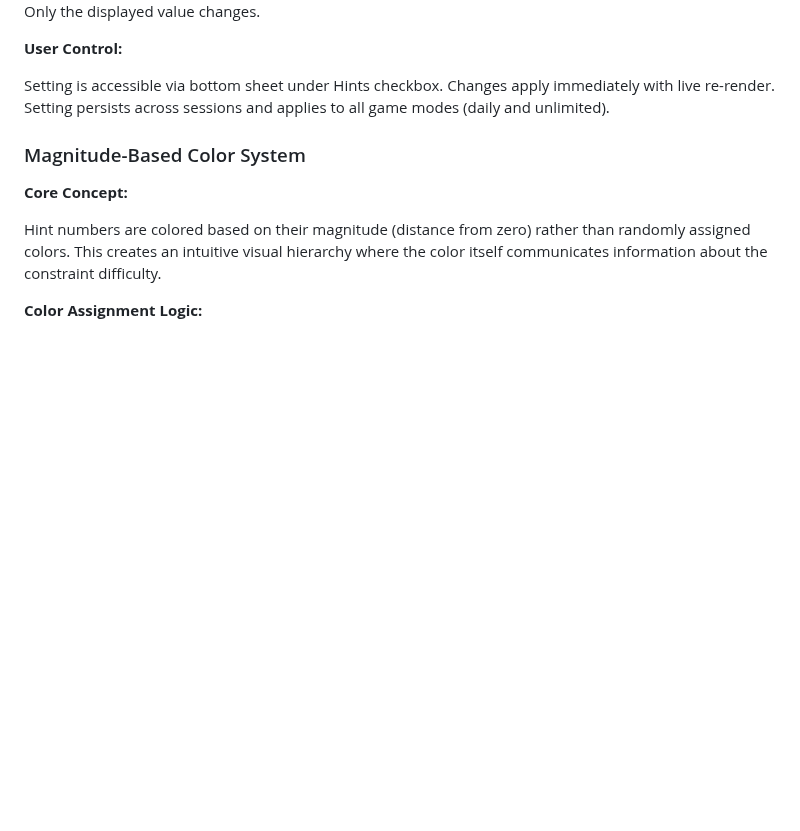
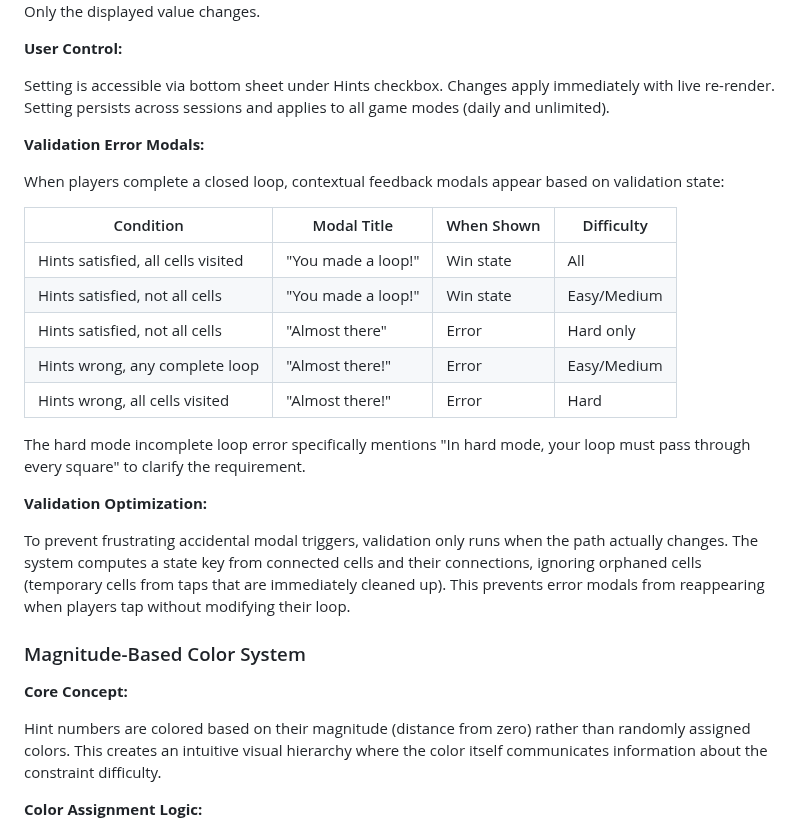
Before and after one commit to alexduckmanton/rope-game, a Markdown page: claude.md, the part around one of its changes. GitHub-like rendering; blank space fills up the shorter version.

```diff
--- a/claude.md
+++ b/claude.md
@@ -126,6 +139,24 @@ Validation logic remains identical - both modes use the same `isValid = remainin
 **User Control:**
 
 Setting is accessible via bottom sheet under Hints checkbox. Changes apply immediately with live re-render. Setting persists across sessions and applies to all game modes (daily and unlimited).
+
+**Validation Error Modals:**
+
+When players complete a closed loop, contextual feedback modals appear based on validation state:
+
+| Condition | Modal Title | When Shown | Difficulty |
+|-----------|-------------|------------|------------|
+| Hints satisfied, all cells visited | "You made a loop!" | Win state | All |
+| Hints satisfied, not all cells | "You made a loop!" | Win state | Easy/Medium |
+| Hints satisfied, not all cells | "Almost there" | Error | Hard only |
+| Hints wrong, any complete loop | "Almost there!" | Error | Easy/Medium |
+| Hints wrong, all cells visited | "Almost there!" | Error | Hard |
+
+The hard mode incomplete loop error specifically mentions "In hard mode, your loop must pass through every square" to clarify the requirement.
+
+**Validation Optimization:**
+
+To prevent frustrating accidental modal triggers, validation only runs when the path actually changes. The system computes a state key from connected cells and their connections, ignoring orphaned cells (temporary cells from taps that are immediately cleaned up). This prevents error modals from reappearing when players tap without modifying their loop.
 
 ### Magnitude-Based Color System
 
```
Also changed, not shown: other parts of claude.md (+23 -9 lines).
